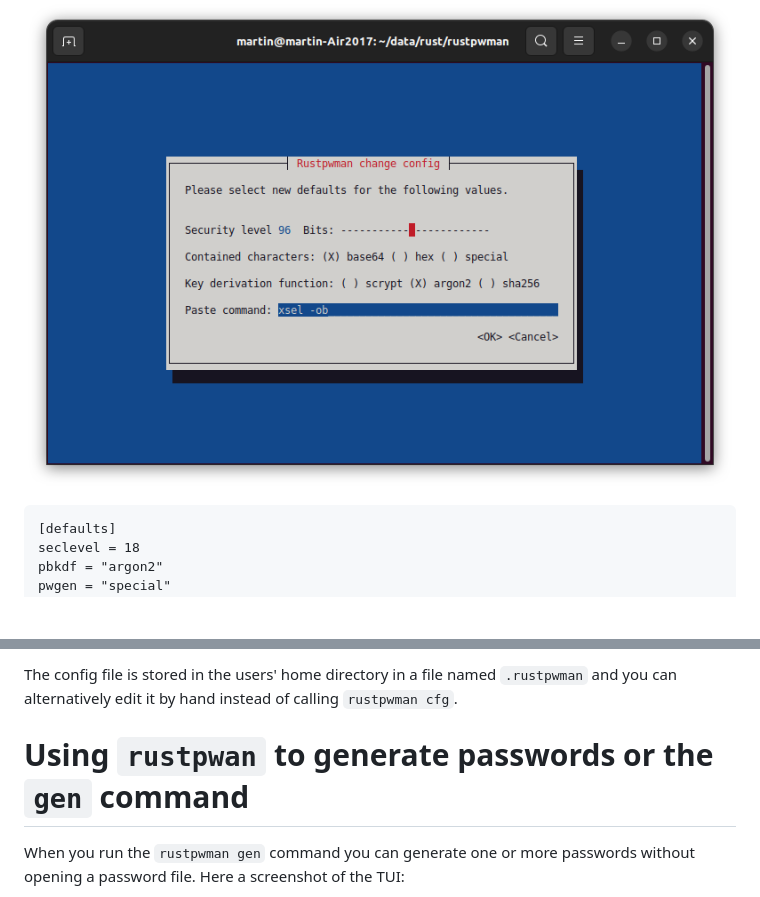
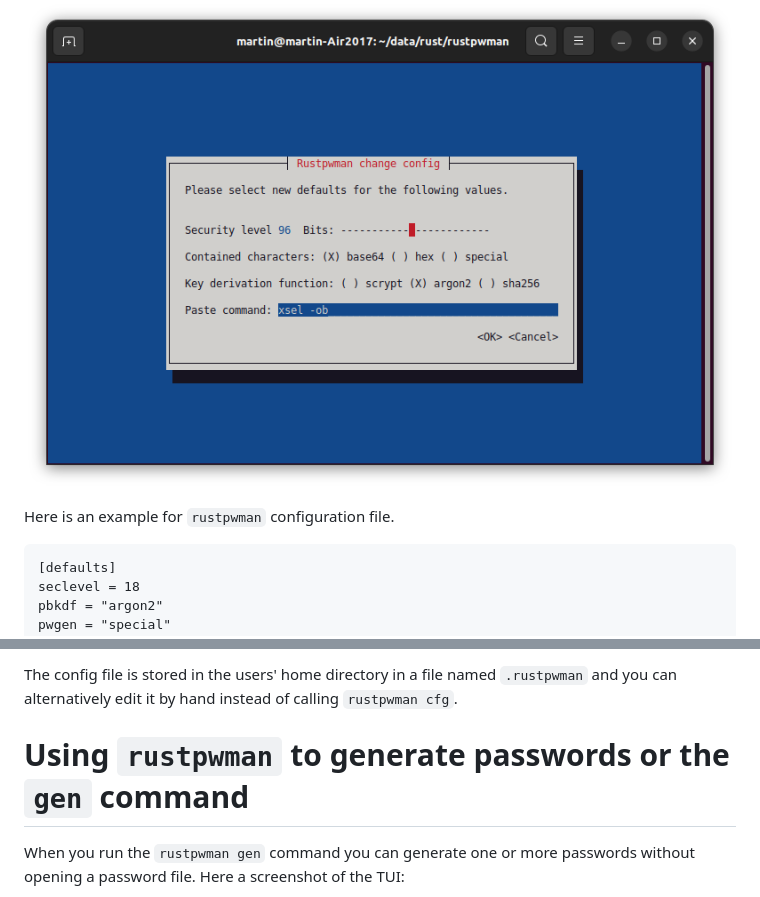
Before and after one commit to rmsk2/rustpwman, a Markdown page: README.md, 2 parts joined by grey strips. Rendered like a GitHub page; blank space fills up the shorter version.

````diff
--- a/README.md
+++ b/README.md
@@ -193,6 +193,7 @@ command which will open a window similar to this one
 
 ![](/scrshot_cfg.png?raw=true "Screenshot of rustpwman cfg")
 
+Here is an example for `rustpwman` configuration file.
 
 ```
 [defaults]
@@ -214,7 +215,7 @@ tool `paste_utf8.exe` which can be built in a Visual Studio developer prompt usi
 
 The config file is stored in the users' home directory in a file named `.rustpwman` and you can alternatively edit it by hand instead of calling `rustpwman cfg`.
 
-# Using `rustpwan` to generate passwords or the `gen` command
+# Using `rustpwman` to generate passwords or the `gen` command
 
 When you run the `rustpwman gen` command you can generate one or more passwords without opening a password file. Here a screenshot of the TUI:
 
````
Also changed, not shown: other parts of README.md (+2 -2 lines), gen_command.png (added).
